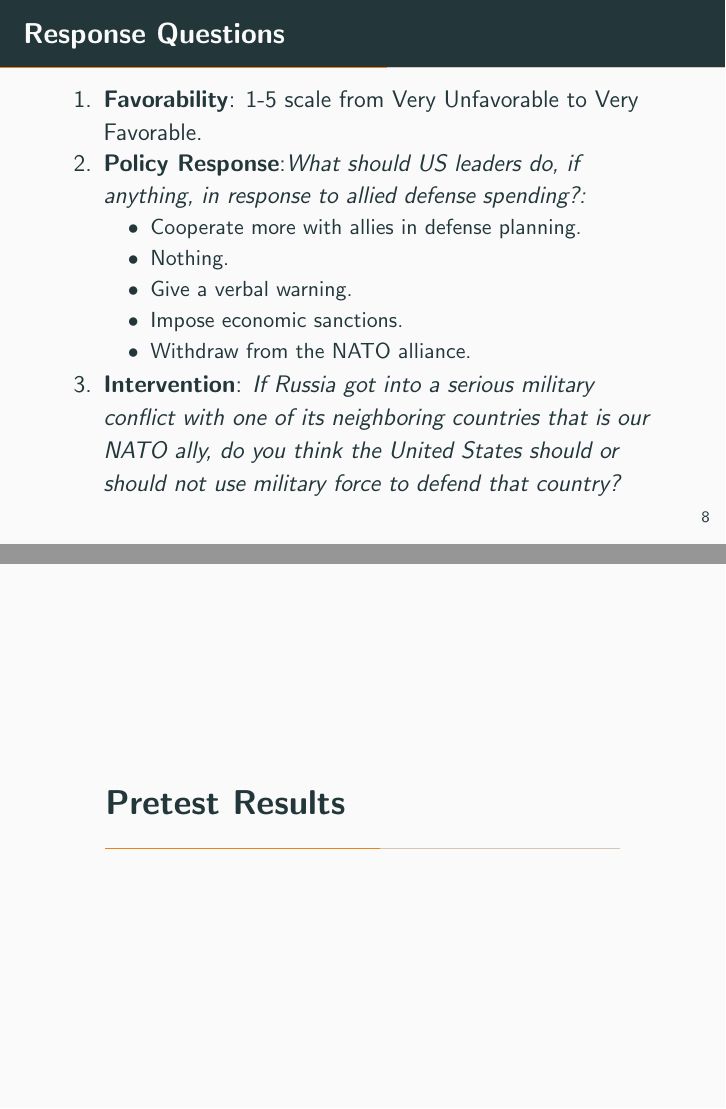
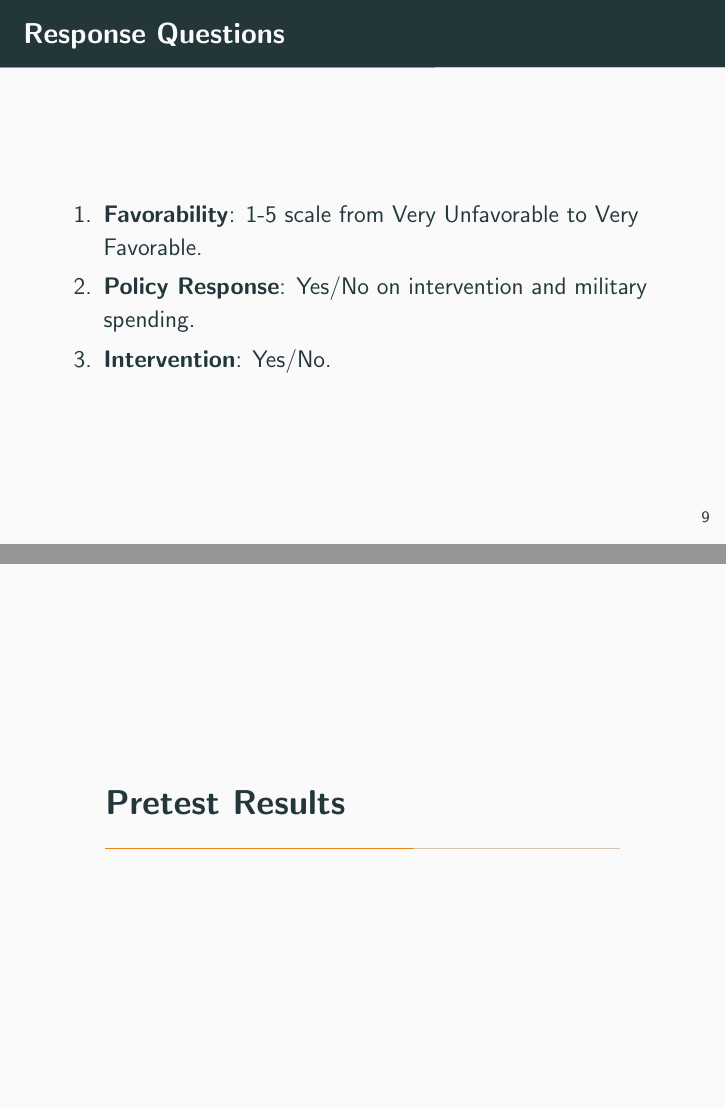
Before and after one commit to joshuaalley/framing-allied-milex, LaTeX slides (presentation/framing-milex-slides.tex): pages 28 and 29 of 45 before the commit and pages 32 and 33 of 53 after it, joined at a grey line. Compiled offline with pdfLaTeX.

Commit message:
Update presentation slides

```diff
--- a/presentation/framing-milex-slides.tex
+++ b/presentation/framing-milex-slides.tex
@@ -30,7 +30,7 @@
 %----------------------------------------------------------------------------------------
 
 \title{Collective Action or Exchange?: Framing International Cooperation in Alliance Politics}
-\date{September 11, 2020}
+\date{November 12, 2020}
 \author{Joshua Alley}
 \institute{University of Virginia}
 
@@ -184,16 +207,9 @@ Attitudes towards NATO in the United States. Randomly assign neutral, collective
 
 \item \textbf{Favorability}: 1-5 scale from Very Unfavorable to Very Favorable.
 \pause
-\item \textbf{Policy Response}:\textit{What should US leaders do, if anything, in response to allied defense spending?:}
-\begin{itemize}
-\item Cooperate more with allies in defense planning.
-\item Nothing.
-\item Give a verbal warning.
-\item Impose economic sanctions.
-\item Withdraw from the NATO alliance.
-\end{itemize}
+\item \textbf{Policy Response}: Yes/No on intervention and military spending.
 \pause
-\item \textbf{Intervention}: \textit{If Russia got into a serious military conflict with one of its neighboring countries that is our NATO ally, do you think the United States should or should not use military force to defend that country?}
+\item \textbf{Intervention}: Yes/No.
 
 \end{enumerate}
 
@@ -208,11 +224,26 @@ Attitudes towards NATO in the United States. Randomly assign neutral, collective
 %-----------------------------------------------
 
 
-\begin{frame}{Favorability}
+\begin{frame}{United States: Raw Data}
 
 \begin{figure}[htbp]
 	\centering
-		\includegraphics[width=0.95\textwidth]{raw-favor.png}
+		\includegraphics[height=.95\textheight]{raw-us-pres.png}
+\end{figure}
+
+
+\end{frame}
+
+%-----------------------------------------------
+
+\begin{frame}{United States: Treatment Effects}
+
+% mention regressions
+\pause
+
+\begin{figure}[htbp]
+	\centering
+		\includegraphics[width=0.95\textwidth]{us-te-pres.png}
 \end{figure}
 
 
@@ -221,11 +252,11 @@ Attitudes towards NATO in the United States. Randomly assign neutral, collective
 %-----------------------------------------------
 
 
-\begin{frame}{Nonintervention}
+\begin{frame}{Germany: Raw Data}
 
 \begin{figure}[htbp]
 	\centering
-		\includegraphics[width=0.95\textwidth]{raw-interv.png}
+		\includegraphics[height=.95\textheight]{raw-german-pres.png}
 \end{figure}
 
 
@@ -234,24 +265,11 @@ Attitudes towards NATO in the United States. Randomly assign neutral, collective
 %-----------------------------------------------
 
 
-\begin{frame}{Preferred Policy Response}
+\begin{frame}{Germany: Treatment Effects}
 
 \begin{figure}[htbp]
 	\centering
-		\includegraphics[width=0.95\textwidth]{raw-policy.png}
-\end{figure}
-
-
-\end{frame}
-
-%-----------------------------------------------
-
-
-\begin{frame}{Withdrawal}
-
-\begin{figure}[htbp]
-	\centering
-		\includegraphics[width=0.95\textwidth]{raw-withdraw.png}
+		\includegraphics[width=0.95\textwidth]{ge-te-pres.png}
 \end{figure}
 
 
@@ -261,26 +279,18 @@ Attitudes towards NATO in the United States. Randomly assign neutral, collective
 %-----------------------------------------------
 
 
-\begin{frame}{Collective Action Treatment Effects}
+\begin{frame}{Discussion}
 
-\begin{figure}[htbp]
-	\centering
-		\includegraphics[width=0.95\textwidth]{ca-treat.png}
-\end{figure}
+These results are weaker than expected:
 
-
-\end{frame}
-
-%-----------------------------------------------
-
-
-\begin{frame}{Exchange Treatment Effects}
-
-\begin{figure}[htbp]
-	\centering
-		\includegraphics[width=0.95\textwidth]{ex-treat.png}
-\end{figure}
-
+\pause
+\begin{enumerate}
+\item Study is underpowered. \pause Also hard to detect heterogeneous effects with this small sample.
+\pause
+\item Pre-treatment of collective action frames in the United States.
+\pause
+\item Non-representative pre-test data.
+\end{enumerate}
 
 \end{frame}
 
```
Also changed, not shown: presentation/framing-milex-slides.pdf, presentation/ge-te-pres.png (added), presentation/neutral-mech.png, presentation/noforce-map.png, presentation/partisan-group.png, presentation/raw-favor.png (deleted), presentation/raw-german-pres.png (added), presentation/raw-interv.png (deleted), presentation/raw-policy.png (deleted), presentation/raw-us-pres.png (added), presentation/us-te-pres.png (added), presentation/framing-milex-slides.tex (66 more changed lines).
